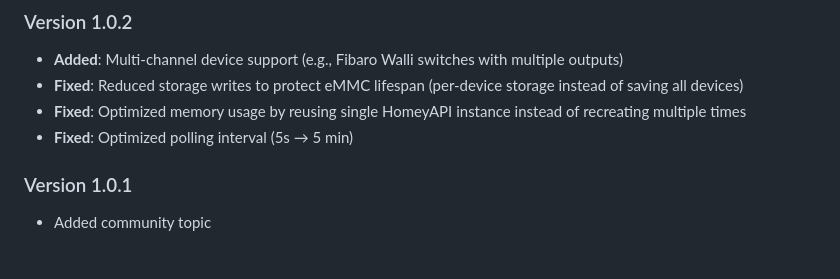
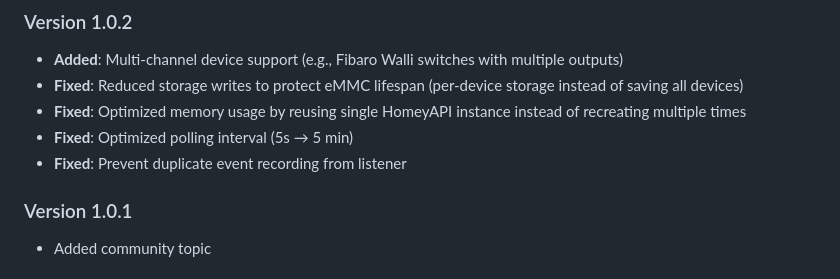
Before and after one commit to anoniemnd/homey-presence-simulator, a Markdown page: README.md, the part around the change. GitHub-like rendering.

Commit message:
forgot to update changelog in readme

```diff
--- a/README.md
+++ b/README.md
@@ -152,6 +152,7 @@ https://github.com/anoniemnd/homey-presence-simulator/issues
 - **Fixed**: Reduced storage writes to protect eMMC lifespan (per-device storage instead of saving all devices)
 - **Fixed**: Optimized memory usage by reusing single HomeyAPI instance instead of recreating multiple times
 - **Fixed**: Optimized polling interval (5s → 5 min)
+- **Fixed**: Prevent duplicate event recording from listener
 
 ### Version 1.0.1
 - Added community topic
```
